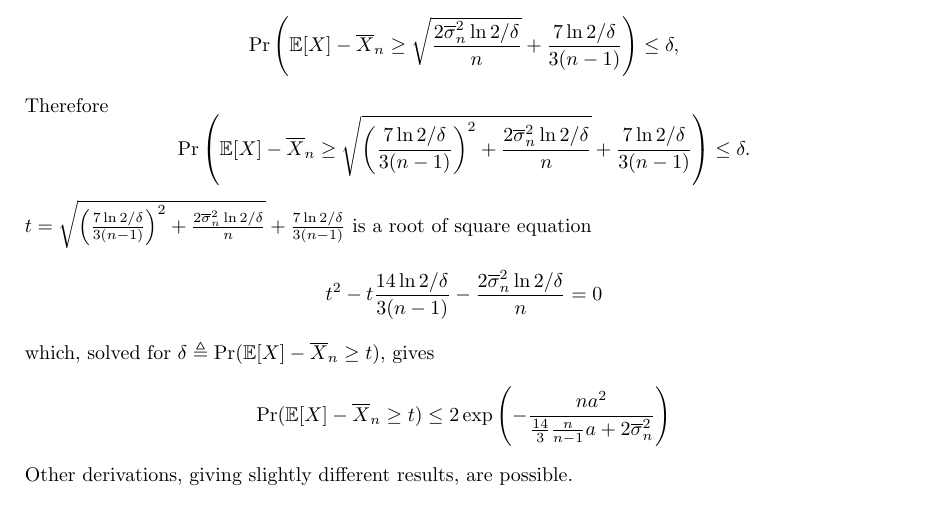
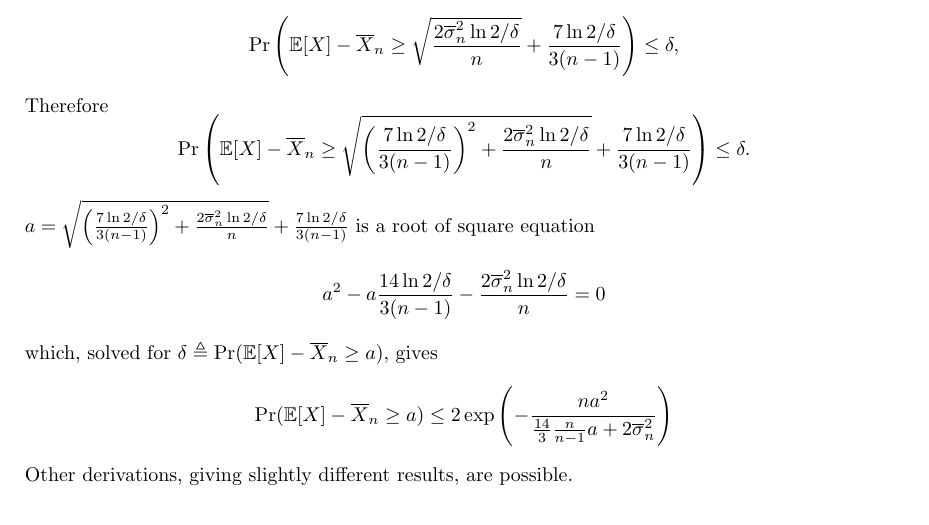
Before and after one commit to dtolpin/uct, a LaTeX paper (paper/voisam/paper.tex): part of page 3 of 3, cut so that both start at the same text. Compiled offline with pdfLaTeX.

Commit message:
typos fixed

```diff
--- a/paper/voisam/paper.tex
+++ b/paper/voisam/paper.tex
@@ -170,12 +170,12 @@ Theorem~4 in~\cite{MaurerPontil.benrstein} states that
 Therefore
 \[\Pr\left(\IE[X]-\overline X_n \ge \sqrt { \left(\frac {7 \ln 2/\delta} {3(n-1)}\right)^2+\frac {2\overline\sigma_n^2 \ln 2/\delta} n } + \frac {7 \ln 2/\delta} {3(n-1)}\right)\le
 \delta.\]
-$t=\sqrt { \left(\frac {7 \ln 2/\delta} {3(n-1)}\right)^2+\frac {2\overline\sigma_n^2 \ln 2/\delta} n } + \frac {7 \ln 2/\delta} {3(n-1)}$ is a root of
+$a=\sqrt { \left(\frac {7 \ln 2/\delta} {3(n-1)}\right)^2+\frac {2\overline\sigma_n^2 \ln 2/\delta} n } + \frac {7 \ln 2/\delta} {3(n-1)}$ is a root of
 square equation
-\[t^2-t\frac {14 \ln 2/\delta} {3(n-1)} -\frac {2\overline\sigma_n^2 \ln 2/\delta} n=0\]
-which, solved for $\delta\triangleq\Pr(\IE[X]-\overline X_n\ge t)$,
+\[a^2-a\frac {14 \ln 2/\delta} {3(n-1)} -\frac {2\overline\sigma_n^2 \ln 2/\delta} n=0\]
+which, solved for $\delta\triangleq\Pr(\IE[X]-\overline X_n\ge a)$,
 gives
-\[\Pr(\IE[X]-\overline X_n\ge t)\le 2\exp \left( - \frac {na^2} {\frac {14} {3} \frac {n} {n-1}a+2\overline\sigma_n^2}\right)\]
+\[\Pr(\IE[X]-\overline X_n\ge a)\le 2\exp \left( - \frac {na^2} {\frac {14} {3} \frac {n} {n-1}a+2\overline\sigma_n^2}\right)\]
 Other derivations, giving slightly different results, are possible.
 
 \bibliographystyle{plain}
```
